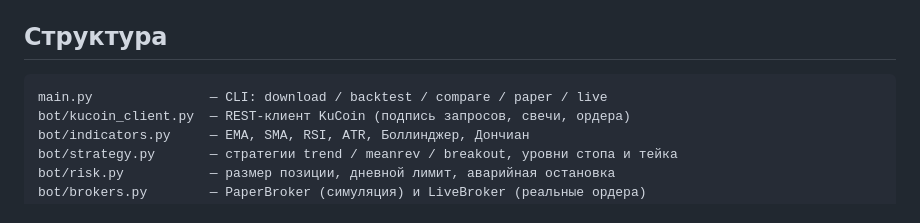
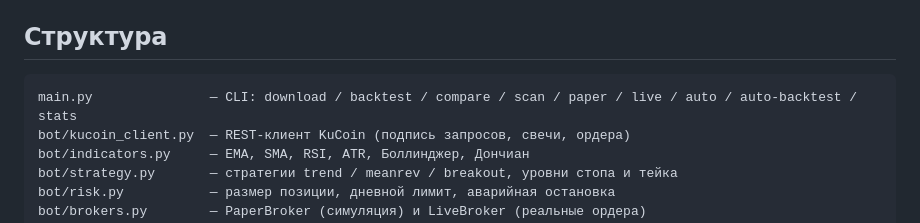
Before and after one commit to Hidan744/111, a Markdown page: kucoin-bot/README.md, the part around the change. Drawn GitHub-style.

Commit message:
Update CLI command list in README
Co-Authored-By: Claude Opus 5.5 <noreply@anthropic.com>
Claude-Session: https://claude.ai/code/session_01Fpd36KahujMRZU4jiP1Nor

````diff
--- a/kucoin-bot/README.md
+++ b/kucoin-bot/README.md
@@ -218,7 +218,7 @@ WantedBy=multi-user.target
 ## Структура
 
 ```
-main.py               — CLI: download / backtest / compare / paper / live
+main.py               — CLI: download / backtest / compare / scan / paper / live / auto / auto-backtest / stats
 bot/kucoin_client.py  — REST-клиент KuCoin (подпись запросов, свечи, ордера)
 bot/indicators.py     — EMA, SMA, RSI, ATR, Боллинджер, Дончиан
 bot/strategy.py       — стратегии trend / meanrev / breakout, уровни стопа и тейка
````
